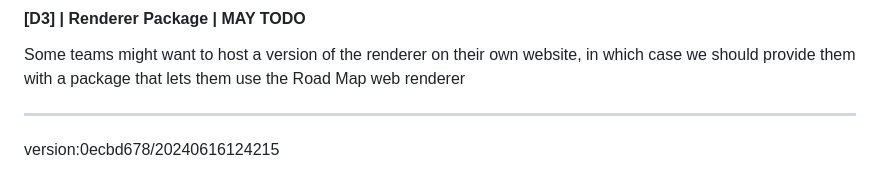
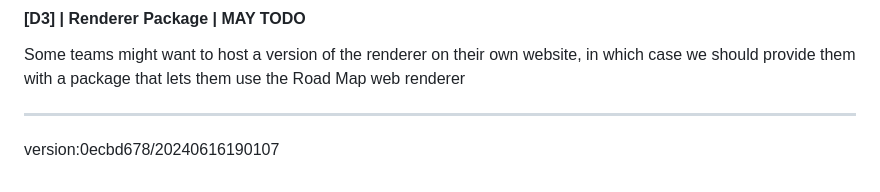
Before and after one commit to uroflavin/roadmap, a Markdown page: roadmap/roadmap.md, the part around the change. GitHub-like rendering.

```diff
--- a/roadmap/roadmap.md
+++ b/roadmap/roadmap.md
@@ -382,4 +382,4 @@ Some teams might want to host a version of the renderer on their own website, in
 
 
 ---
-version:0ecbd678/20240616124215
+version:0ecbd678/20240616190107
```
Also changed, not shown: roadmap/roadmap.dot.png, 4 other files.
